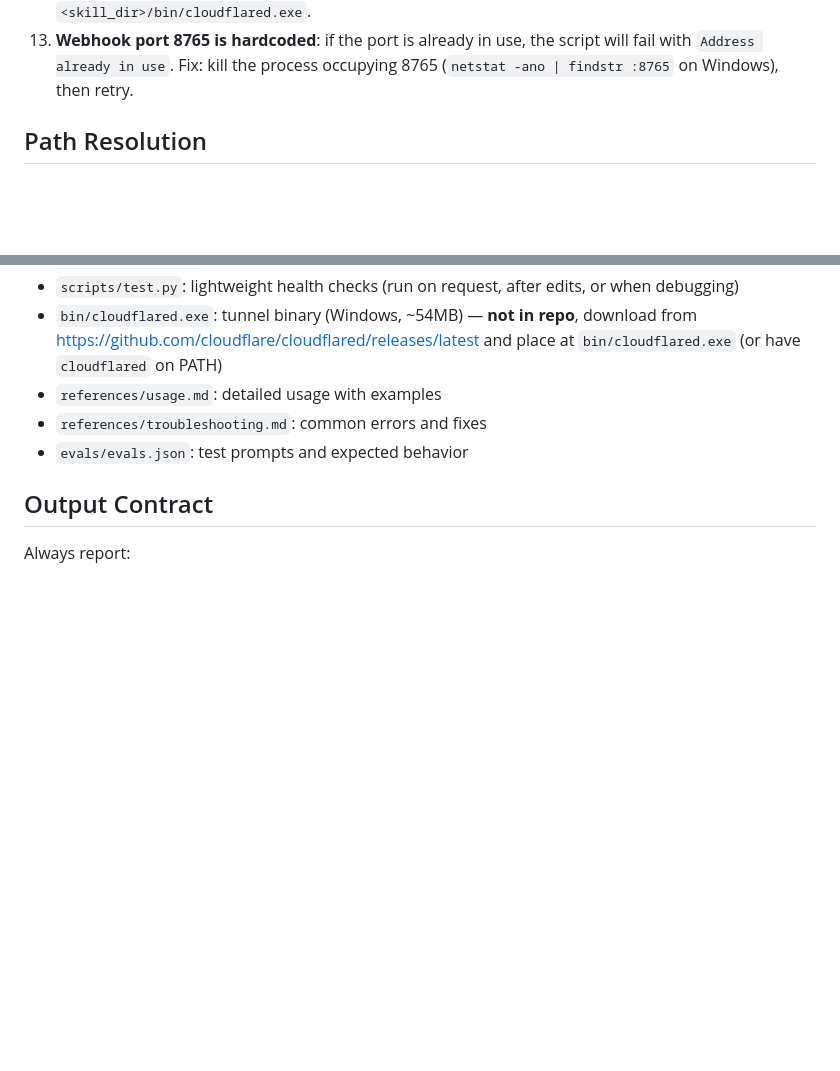
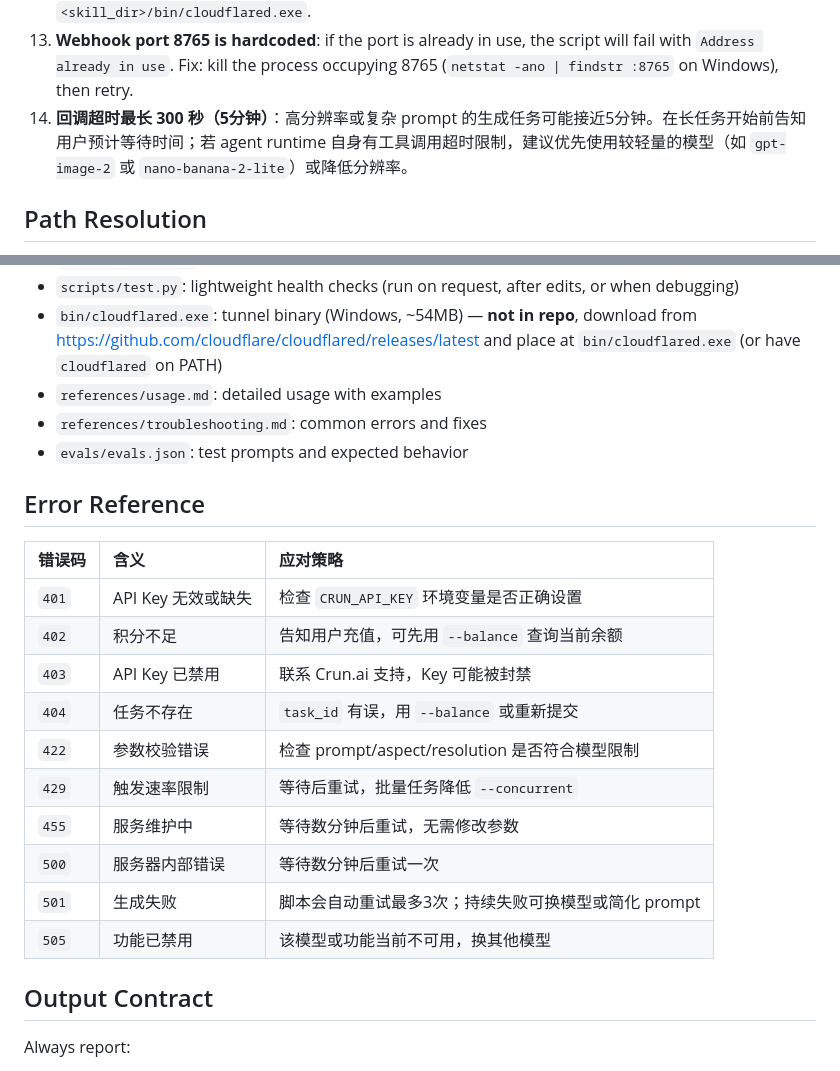
Before and after one commit to Li-Charles-One/genius-skill-hub-v2.0, a Markdown page: genius-image/SKILL.md, 2 parts joined by grey strips. Drawn GitHub-style; blank space fills up the shorter version.

Commit message:
docs(genius-image): 补充错误码表 + 300s超时说明
- 新增 Error Reference 章节：401-505 完整错误码 + 每个码的应对策略
- Non-Negotiables 新增第14条：回调超时最长300s，长任务前告知用户，
  agent runtime 有超时限制时推荐轻量模型

```diff
--- a/genius-image/SKILL.md
+++ b/genius-image/SKILL.md
@@ -48,6 +48,7 @@ Inspect the smallest useful evidence:
 11. **Run preflight once per session before the first generation**: `--preflight --no-gen` checks API key, workspace writability, and cloudflared tunnel without creating a task or consuming generation credits
 12. **cloudflared must be available before generating**: check `bin/cloudflared.exe` (relative to `<skill_dir>`) or `cloudflared` on PATH. If neither exists, report the missing binary and exit — do not attempt generation without it. Download from https://github.com/cloudflare/cloudflared/releases/latest and place at `<skill_dir>/bin/cloudflared.exe`.
 13. **Webhook port 8765 is hardcoded**: if the port is already in use, the script will fail with `Address already in use`. Fix: kill the process occupying 8765 (`netstat -ano | findstr :8765` on Windows), then retry.
+14. **回调超时最长 300 秒（5分钟）**：高分辨率或复杂 prompt 的生成任务可能接近5分钟。在长任务开始前告知用户预计等待时间；若 agent runtime 自身有工具调用超时限制，建议优先使用较轻量的模型（如 `gpt-image-2` 或 `nano-banana-2-lite`）或降低分辨率。
 
 ## Path Resolution
 
@@ -160,6 +161,21 @@ python "<skill_dir>/scripts/test.py"
 - `references/troubleshooting.md`: common errors and fixes
 - `evals/evals.json`: test prompts and expected behavior
 
+## Error Reference
+
+| 错误码 | 含义 | 应对策略 |
+|:--|:--|:--|
+| `401` | API Key 无效或缺失 | 检查 `CRUN_API_KEY` 环境变量是否正确设置 |
+| `402` | 积分不足 | 告知用户充值，可先用 `--balance` 查询当前余额 |
+| `403` | API Key 已禁用 | 联系 Crun.ai 支持，Key 可能被封禁 |
+| `404` | 任务不存在 | `task_id` 有误，用 `--balance` 或重新提交 |
+| `422` | 参数校验错误 | 检查 prompt/aspect/resolution 是否符合模型限制 |
+| `429` | 触发速率限制 | 等待后重试，批量任务降低 `--concurrent` |
+| `455` | 服务维护中 | 等待数分钟后重试，无需修改参数 |
+| `500` | 服务器内部错误 | 等待数分钟后重试一次 |
+| `501` | 生成失败 | 脚本会自动重试最多3次；持续失败可换模型或简化 prompt |
+| `505` | 功能已禁用 | 该模型或功能当前不可用，换其他模型 |
+
 ## Output Contract
 
 Always report:
```
